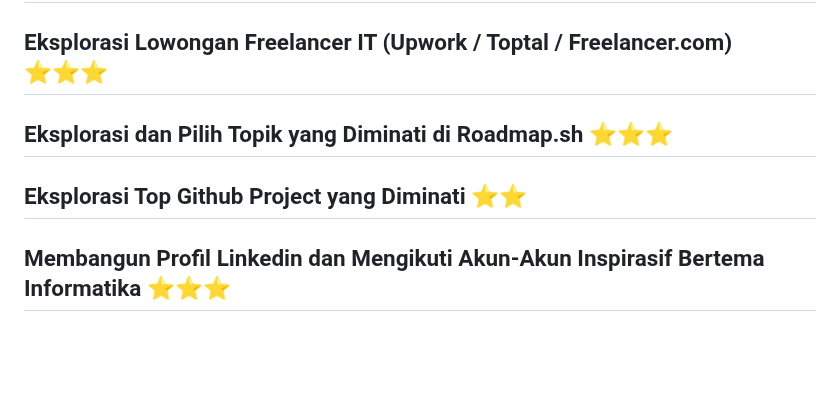
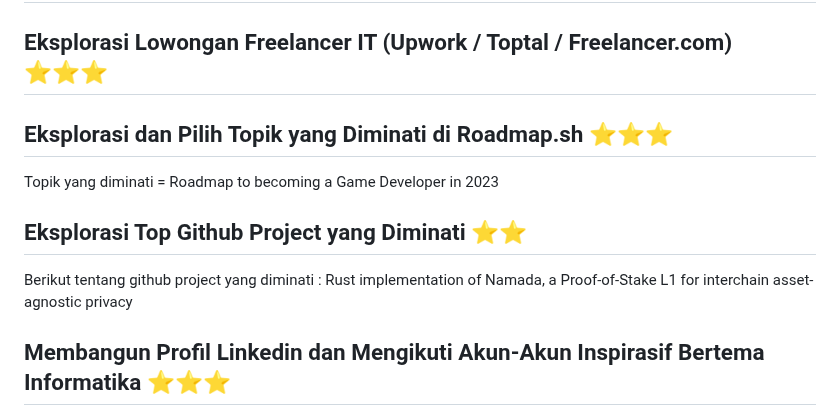
Before and after one commit to fardhozurr/UAS, a Markdown page: README.md, the part around the change. Rendered like a GitHub page; blank space fills up the shorter version.

```diff
--- a/README.md
+++ b/README.md
@@ -272,9 +272,13 @@ https://drive.google.com/file/d/1tzJRfHCe6v_G3C-mzT9dKR0fJvzLGe3t/view?usp=shari
 
 ## Eksplorasi Lowongan Freelancer IT (Upwork / Toptal / Freelancer.com) ⭐⭐⭐
 
+
 ## Eksplorasi dan Pilih Topik yang Diminati di Roadmap.sh ⭐⭐⭐
+Topik yang diminati = Roadmap to becoming a Game Developer in 2023
 
 ## Eksplorasi Top Github Project yang Diminati ⭐⭐
+Berikut tentang github project yang diminati :
+Rust implementation of Namada, a Proof-of-Stake L1 for interchain asset-agnostic privacy
 
 ## Membangun Profil Linkedin dan Mengikuti Akun-Akun Inspirasif Bertema Informatika ⭐⭐⭐
 Saya telah membuat akun Linkedin dan memfollow beberapa akun inspiratif. Berikut link profil akun saya :
```
